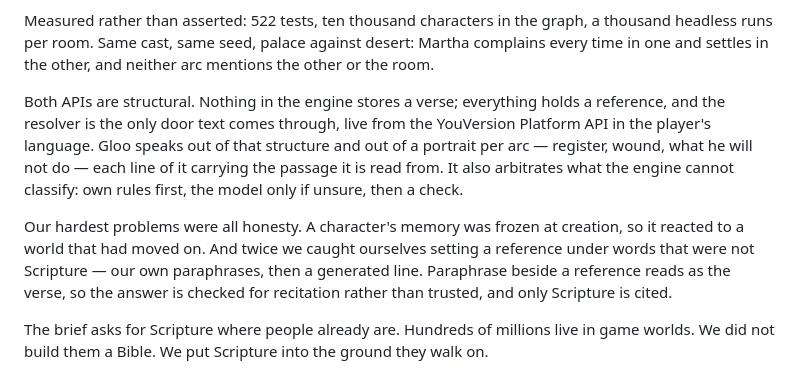
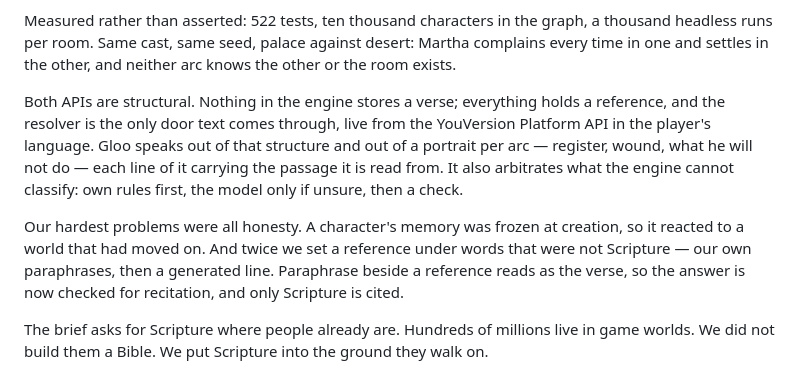
Before and after one commit to Sorghobrayan-dotcom/Providence, a Markdown page: docs/writeup.md, the part around the change. GitHub-like rendering.

Commit message:
Nine more words out, and now it is inside the limit
Co-Authored-By: Claude Opus 5 <noreply@anthropic.com>

```diff
--- a/docs/writeup.md
+++ b/docs/writeup.md
@@ -35,7 +35,7 @@ did.
 Measured rather than asserted: 522 tests, ten thousand characters in the graph, a
 thousand headless runs per room. Same cast, same seed, palace against desert:
 Martha complains every time in one and settles in the other, and neither arc
-mentions the other or the room.
+knows the other or the room exists.
 
 Both APIs are structural. Nothing in the engine stores a verse; everything holds
 a reference, and the resolver is the only door text comes through, live from the
@@ -45,11 +45,10 @@ each line of it carrying the passage it is read from. It also arbitrates what th
 engine cannot classify: own rules first, the model only if unsure, then a check.
 
 Our hardest problems were all honesty. A character's memory was frozen at
-creation, so it reacted to a world that had moved on. And twice we caught
-ourselves setting a reference under words that were not Scripture — our own
-paraphrases, then a generated line. Paraphrase beside a reference reads as the
-verse, so the answer is checked for recitation rather than trusted, and only
-Scripture is cited.
+creation, so it reacted to a world that had moved on. And twice we set a
+reference under words that were not Scripture — our own paraphrases, then a
+generated line. Paraphrase beside a reference reads as the verse, so the answer
+is now checked for recitation, and only Scripture is cited.
 
 The brief asks for Scripture where people already are. Hundreds of
 millions live in game worlds. We did not build them a Bible. We put Scripture
```
